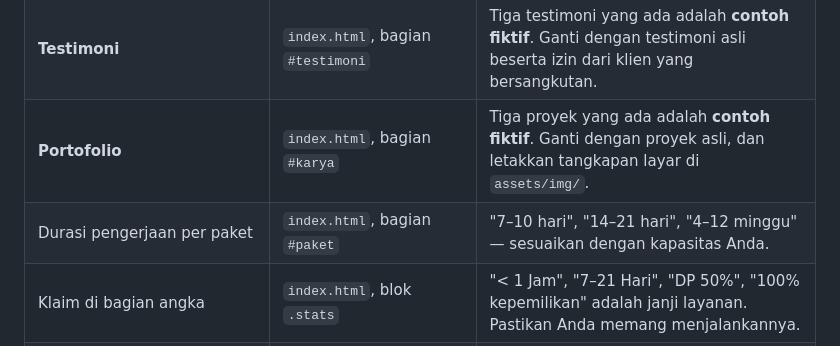
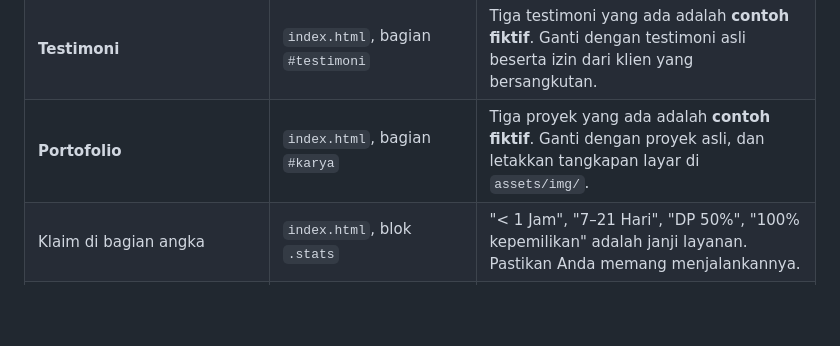
Before and after one commit to YBU03/freelancewebsite, a Markdown page: README.md, the part around the change. Rendered like a GitHub page; blank space fills up the shorter version.

Commit message:
Hapus baris durasi paket yang tertinggal di tabel README
Baris itu masih menyebut "7-10 hari / 14-21 hari / 4-12 minggu" padahal
angkanya sudah tidak ada lagi di halaman.

Co-Authored-By: Claude Opus 5 <noreply@anthropic.com>
Claude-Session: https://claude.ai/code/session_01AnXMSF3nwPAoCvtrmhMRLo

```diff
--- a/README.md
+++ b/README.md
@@ -33,7 +33,6 @@ Bagian berikut berisi **data contoh** dan harus diganti dengan data asli:
 | Tautan media sosial | `assets/js/config.js` → `social` | Isi `""` untuk menyembunyikan tautannya. |
 | **Testimoni** | `index.html`, bagian `#testimoni` | Tiga testimoni yang ada adalah **contoh fiktif**. Ganti dengan testimoni asli beserta izin dari klien yang bersangkutan. |
 | **Portofolio** | `index.html`, bagian `#karya` | Tiga proyek yang ada adalah **contoh fiktif**. Ganti dengan proyek asli, dan letakkan tangkapan layar di `assets/img/`. |
-| Durasi pengerjaan per paket | `index.html`, bagian `#paket` | "7–10 hari", "14–21 hari", "4–12 minggu" — sesuaikan dengan kapasitas Anda. |
 | Klaim di bagian angka | `index.html`, blok `.stats` | "< 1 Jam", "7–21 Hari", "DP 50%", "100% kepemilikan" adalah janji layanan. Pastikan Anda memang menjalankannya. |
 | Domain pada `<link rel="canonical">`, Open Graph, `sitemap.xml` | `index.html`, `sitemap.xml` | Ganti `kodera.id` dengan domain Anda. |
 | Gambar preview media sosial | `assets/img/og-image.png` | Belum ada. Buat gambar 1200×630 px. |
```
